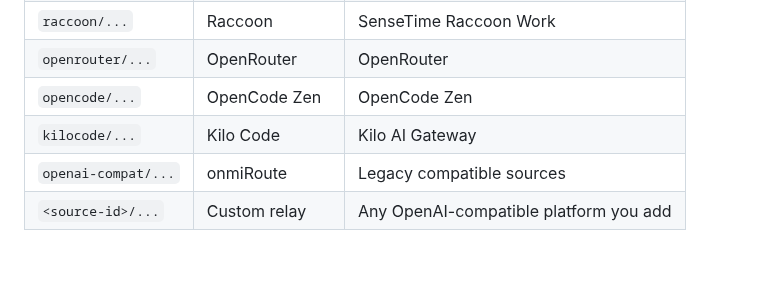
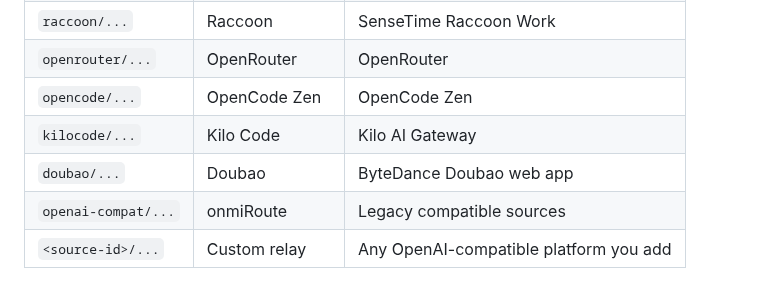
Before and after one commit to Cvencent/client2api, a Markdown page: README.md, the part around the change. Drawn GitHub-style; blank space fills up the shorter version.

Commit message:
doubao: documentation

```diff
--- a/README.md
+++ b/README.md
@@ -53,6 +53,7 @@ people. The built-in default is `127.0.0.1`.
 | `openrouter/...` | OpenRouter | OpenRouter |
 | `opencode/...` | OpenCode Zen | OpenCode Zen |
 | `kilocode/...` | Kilo Code | Kilo AI Gateway |
+| `doubao/...` | Doubao | ByteDance Doubao web app |
 | `openai-compat/...` | onmiRoute | Legacy compatible sources |
 | `<source-id>/...` | Custom relay | Any OpenAI-compatible platform you add |
 
```
Also changed, not shown: clients/doubao/README.md (added, +81 -0 lines).
